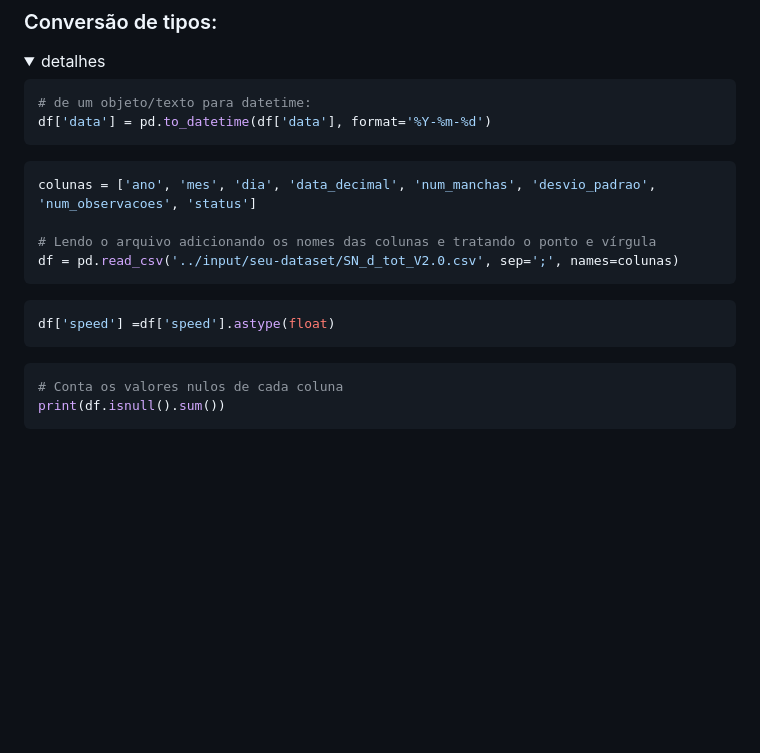
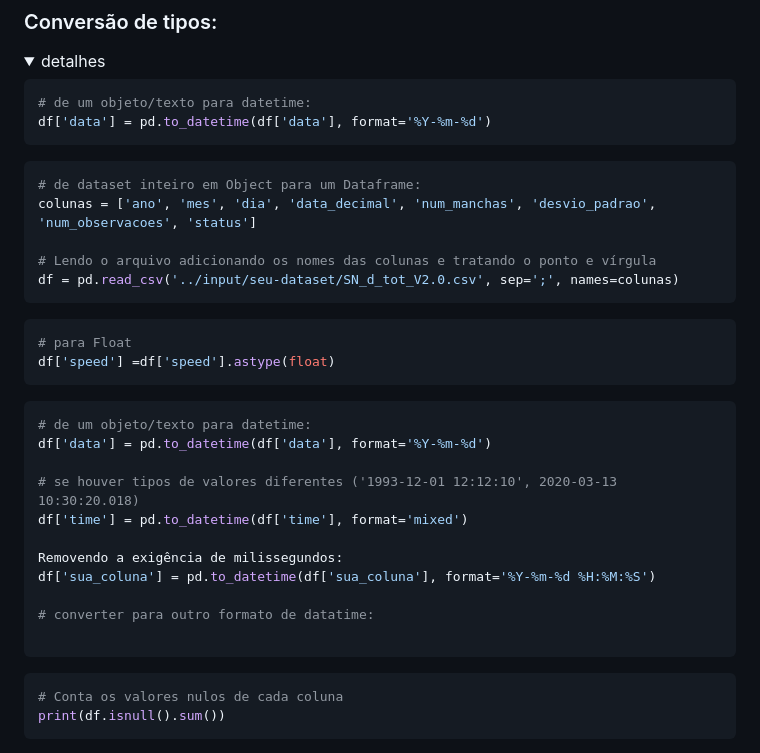
Before and after one commit to User-3396/AI-Framework, a Markdown page: readme-python.md, the part around the change. Drawn GitHub-style; folded sections open; blank space fills up the shorter version.

Commit message:
Enhance readme with data processing examples
Add examples for reading CSV, converting data types, and handling datetime formats.

````diff
--- a/readme-python.md
+++ b/readme-python.md
@@ -102,6 +102,7 @@ df['data'] = pd.to_datetime(df['data'], format='%Y-%m-%d')
 ```
 
 ```python
+# de dataset inteiro em Object para um Dataframe:
 colunas = ['ano', 'mes', 'dia', 'data_decimal', 'num_manchas', 'desvio_padrao', 'num_observacoes', 'status']
 
 # Lendo o arquivo adicionando os nomes das colunas e tratando o ponto e vírgula
@@ -109,7 +110,22 @@ df = pd.read_csv('../input/seu-dataset/SN_d_tot_V2.0.csv', sep=';', names=coluna
 ```
 
 ```python
+# para Float
 df['speed'] =df['speed'].astype(float)
+```
+
+```python
+# de um objeto/texto para datetime:
+df['data'] = pd.to_datetime(df['data'], format='%Y-%m-%d')
+
+# se houver tipos de valores diferentes ('1993-12-01 12:12:10', 2020-03-13 10:30:20.018)
+df['time'] = pd.to_datetime(df['time'], format='mixed')
+
+Removendo a exigência de milissegundos:
+df['sua_coluna'] = pd.to_datetime(df['sua_coluna'], format='%Y-%m-%d %H:%M:%S')
+
+# converter para outro formato de datatime:
+
 ```
 
 ```python
````
